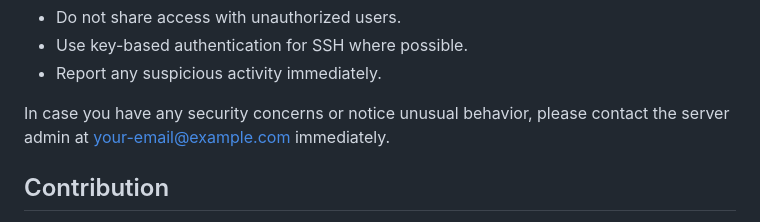
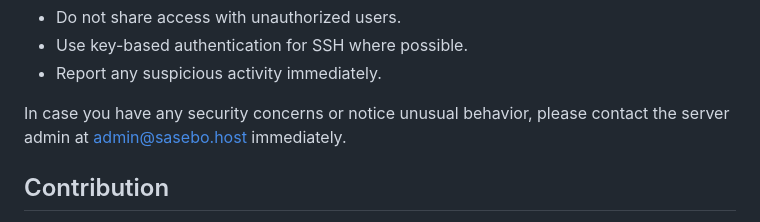
Before and after one commit to kevmille/rocky.sasebo.host, a Markdown page: README.md, the part around the change. Drawn GitHub-style.

Commit message:
Corrected email for security section

```diff
--- a/README.md
+++ b/README.md
@@ -64,9 +64,7 @@ Please adhere to the following guidelines:
 - Use key-based authentication for SSH where possible.
 - Report any suspicious activity immediately.
 
-In case you have any security concerns or notice unusual behavior, please contact the server admin at [your-email@example.com](mailto:your-email@example.com) immediately.
-
-
+In case you have any security concerns or notice unusual behavior, please contact the server admin at [admin@sasebo.host](mailto:admin@sasebo.host) immediately.
 
 ## Contribution
 
```
